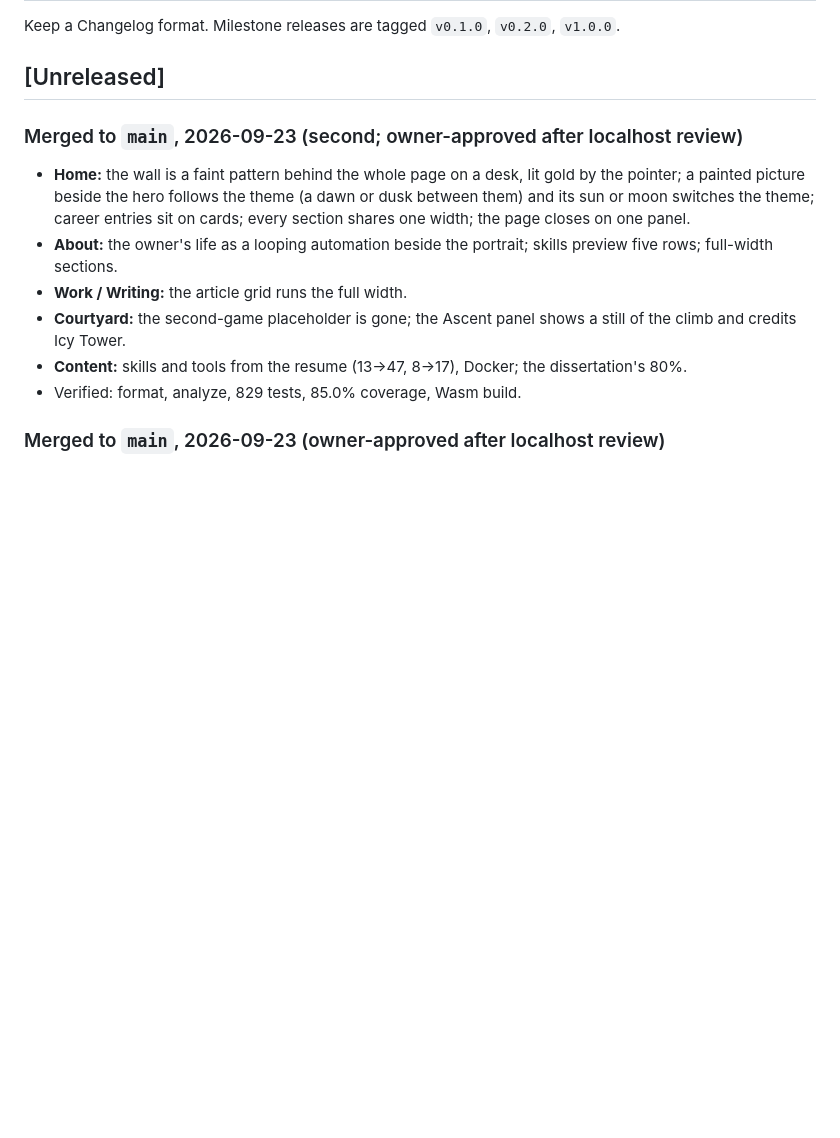
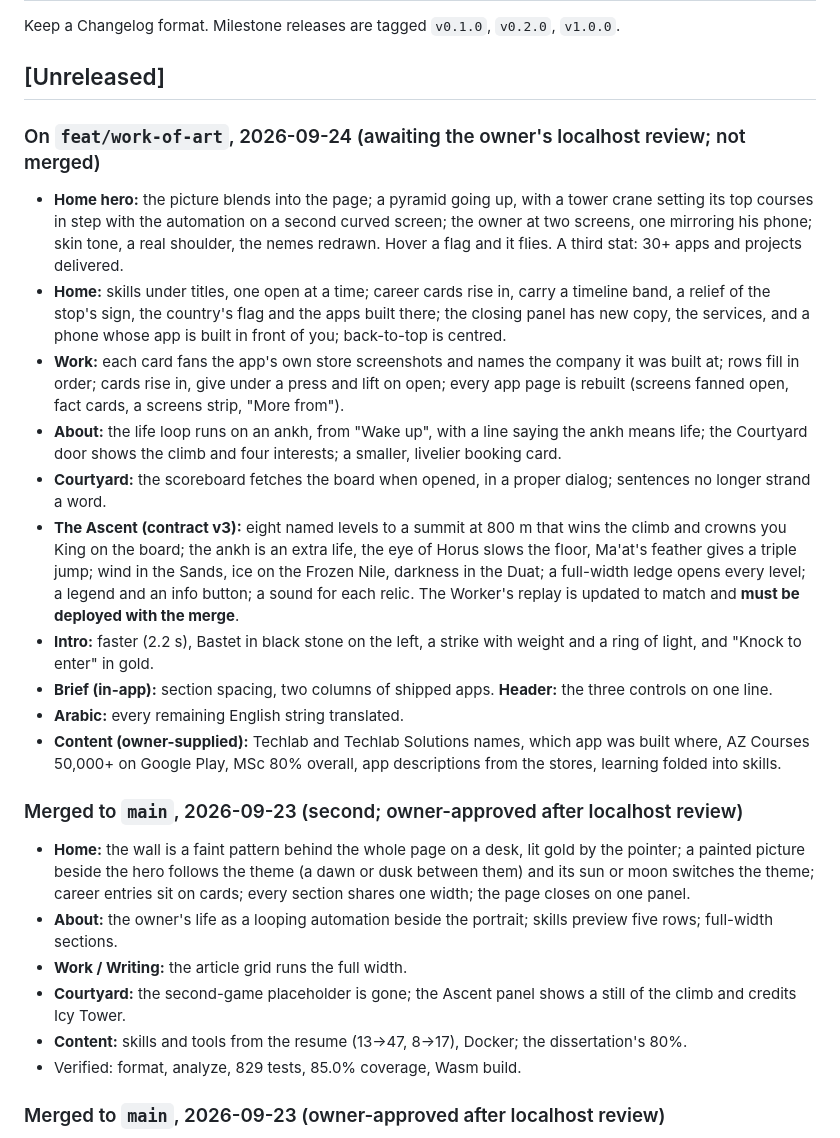
Before and after one commit to Asherbinyy/asherbinyy.github.io, a Markdown page: CHANGELOG.md, the part around the change. GitHub-like rendering; blank space fills up the shorter version.

Commit message:
docs: worklog and changelog for the work-of-art round
Co-Authored-By: Claude Opus 5.5 <noreply@anthropic.com>

```diff
--- a/CHANGELOG.md
+++ b/CHANGELOG.md
@@ -4,6 +4,19 @@ Keep a Changelog format. Milestone releases are tagged `v0.1.0`, `v0.2.0`,
 `v1.0.0`.
 
 ## [Unreleased]
+
+### On `feat/work-of-art`, 2026-09-24 (awaiting the owner's localhost review; not merged)
+
+- **Home hero:** the picture blends into the page; a pyramid going up, with a tower crane setting its top courses in step with the automation on a second curved screen; the owner at two screens, one mirroring his phone; skin tone, a real shoulder, the nemes redrawn. Hover a flag and it flies. A third stat: 30+ apps and projects delivered.
+- **Home:** skills under titles, one open at a time; career cards rise in, carry a timeline band, a relief of the stop's sign, the country's flag and the apps built there; the closing panel has new copy, the services, and a phone whose app is built in front of you; back-to-top is centred.
+- **Work:** each card fans the app's own store screenshots and names the company it was built at; rows fill in order; cards rise in, give under a press and lift on open; every app page is rebuilt (screens fanned open, fact cards, a screens strip, "More from").
+- **About:** the life loop runs on an ankh, from "Wake up", with a line saying the ankh means life; the Courtyard door shows the climb and four interests; a smaller, livelier booking card.
+- **Courtyard:** the scoreboard fetches the board when opened, in a proper dialog; sentences no longer strand a word.
+- **The Ascent (contract v3):** eight named levels to a summit at 800 m that wins the climb and crowns you King on the board; the ankh is an extra life, the eye of Horus slows the floor, Ma'at's feather gives a triple jump; wind in the Sands, ice on the Frozen Nile, darkness in the Duat; a full-width ledge opens every level; a legend and an info button; a sound for each relic. The Worker's replay is updated to match and **must be deployed with the merge**.
+- **Intro:** faster (2.2 s), Bastet in black stone on the left, a strike with weight and a ring of light, and "Knock to enter" in gold.
+- **Brief (in-app):** section spacing, two columns of shipped apps. **Header:** the three controls on one line.
+- **Arabic:** every remaining English string translated.
+- **Content (owner-supplied):** Techlab and Techlab Solutions names, which app was built where, AZ Courses 50,000+ on Google Play, MSc 80% overall, app descriptions from the stores, learning folded into skills.
 
 ### Merged to `main`, 2026-09-23 (second; owner-approved after localhost review)
 
```
Also changed, not shown: docs/worklog/2026-09-24-01-claude-work-of-art.md (added, +90 -0 lines).
